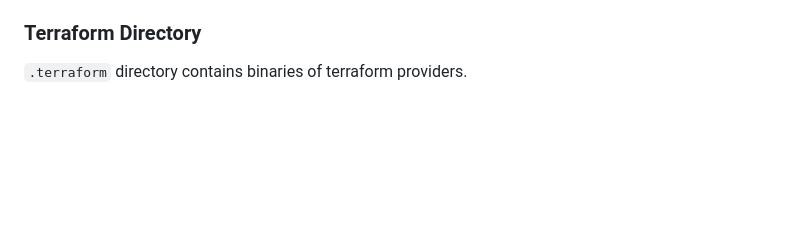
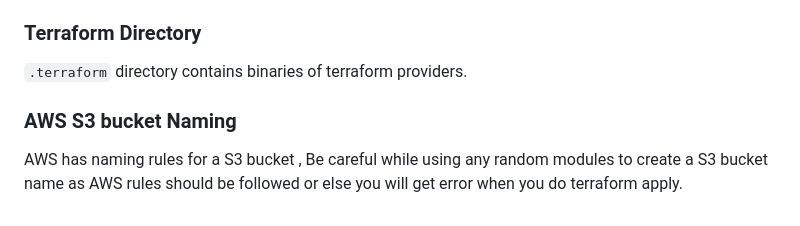
Before and after one commit to anupbdn/terraform-beginner-bootcamp-2023, a Markdown page: README.md, the part around the change. Rendered like a GitHub page; blank space fills up the shorter version.

Commit message:
#12 Documented S3 bucket creation

```diff
--- a/README.md
+++ b/README.md
@@ -219,3 +219,7 @@ Terraform stores information about your infrastructure in a state file. This sta
 ### Terraform Directory
 
 `.terraform` directory contains binaries of terraform providers.
+
+### AWS S3 bucket Naming
+
+AWS has naming rules for a S3 bucket , Be careful while using any random modules to create a S3 bucket name as AWS rules should be followed or else you will get error when you do terraform apply.
```
